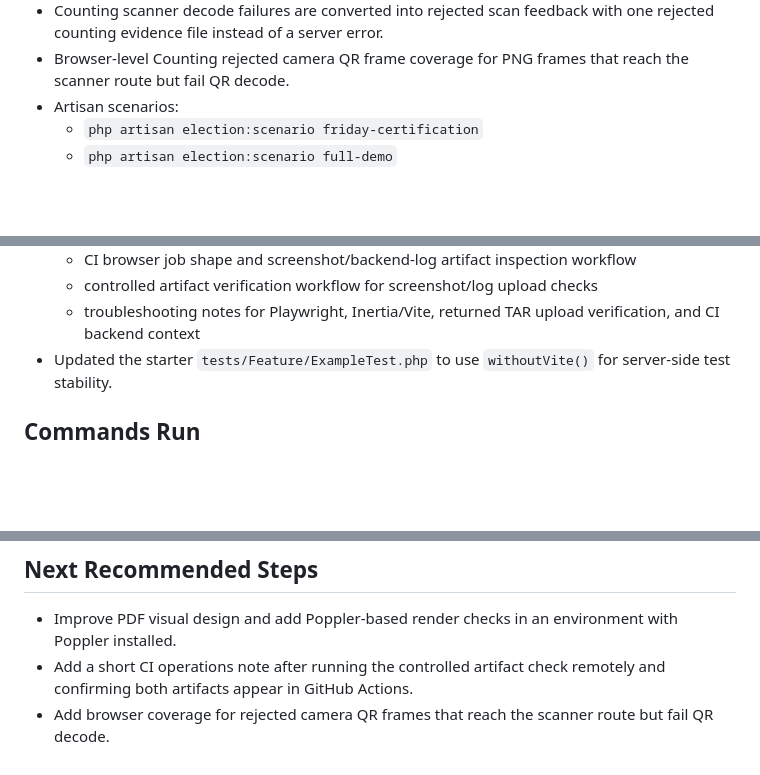
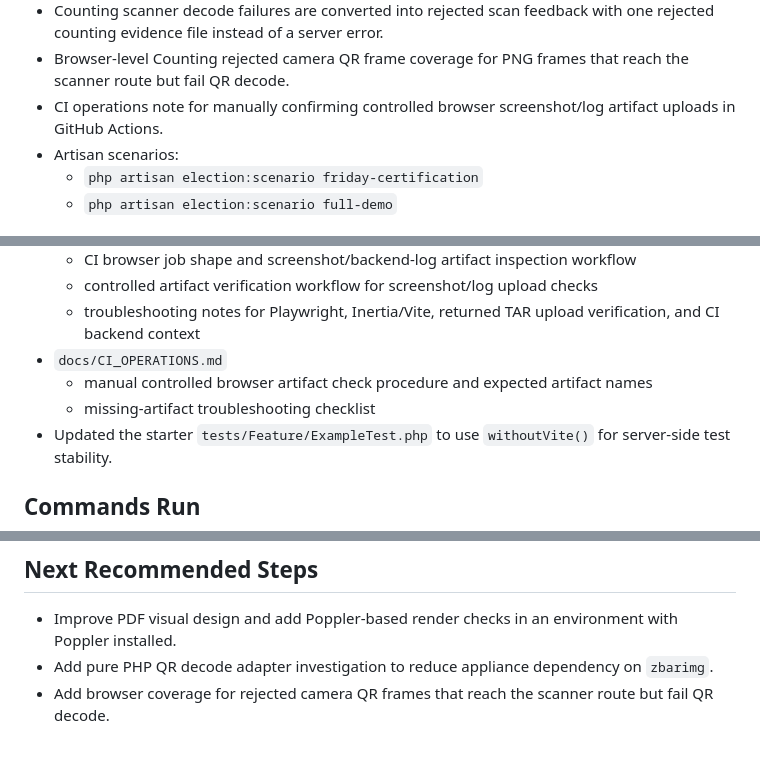
Before and after one commit to 3neti/aes, a Markdown page: docs/IMPLEMENTATION_STATUS.md, 3 parts joined by grey strips. Drawn GitHub-style; blank space fills up the shorter version.

Commit message:
Add CI artifact operations note

```diff
--- a/docs/IMPLEMENTATION_STATUS.md
+++ b/docs/IMPLEMENTATION_STATUS.md
@@ -52,6 +52,7 @@
 - Shared Pest browser media/canvas shim helpers for future camera workflow tests.
 - Counting scanner decode failures are converted into rejected scan feedback with one rejected counting evidence file instead of a server error.
 - Browser-level Counting rejected camera QR frame coverage for PNG frames that reach the scanner route but fail QR decode.
+- CI operations note for manually confirming controlled browser screenshot/log artifact uploads in GitHub Actions.
 - Artisan scenarios:
   - `php artisan election:scenario friday-certification`
   - `php artisan election:scenario full-demo`
@@ -123,6 +124,9 @@
   - CI browser job shape and screenshot/backend-log artifact inspection workflow
   - controlled artifact verification workflow for screenshot/log upload checks
   - troubleshooting notes for Playwright, Inertia/Vite, returned TAR upload verification, and CI backend context
+- `docs/CI_OPERATIONS.md`
+  - manual controlled browser artifact check procedure and expected artifact names
+  - missing-artifact troubleshooting checklist
 - Updated the starter `tests/Feature/ExampleTest.php` to use `withoutVite()` for server-side test stability.
 
 ## Commands Run
@@ -208,5 +214,5 @@
 ## Next Recommended Steps
 
 - Improve PDF visual design and add Poppler-based render checks in an environment with Poppler installed.
-- Add a short CI operations note after running the controlled artifact check remotely and confirming both artifacts appear in GitHub Actions.
+- Add pure PHP QR decode adapter investigation to reduce appliance dependency on `zbarimg`.
 - Add browser coverage for rejected camera QR frames that reach the scanner route but fail QR decode.
```
Also changed, not shown: other parts of docs/IMPLEMENTATION_STATUS.md (+2 -0 lines), docs/CI_OPERATIONS.md (added, +41 -0 lines).
